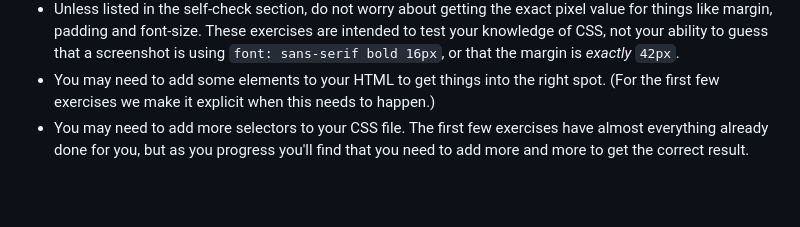
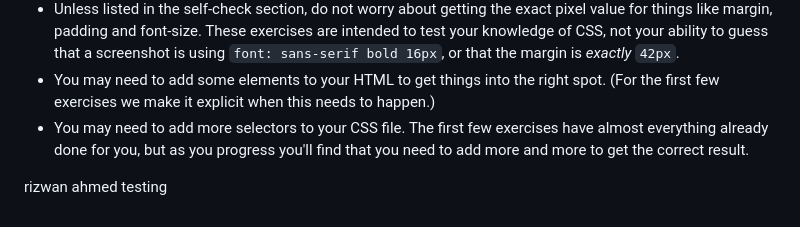
Before and after one commit to oweii11/css_exercise_solved, a Markdown page: README.md, the part around the change. Drawn GitHub-style; blank space fills up the shorter version.

```diff
--- a/README.md
+++ b/README.md
@@ -27,3 +27,5 @@ If you have a suggestion to improve an exercise, an idea for a new exercise, or
 - Unless listed in the self-check section, do not worry about getting the exact pixel value for things like margin, padding and font-size. These exercises are intended to test your knowledge of CSS, not your ability to guess that a screenshot is using `font: sans-serif bold 16px`, or that the margin is _exactly_ `42px`.
 - You may need to add some elements to your HTML to get things into the right spot. (For the first few exercises we make it explicit when this needs to happen.)
 - You may need to add more selectors to your CSS file. The first few exercises have almost everything already done for you, but as you progress you'll find that you need to add more and more to get the correct result.
+
+rizwan ahmed testing
```
